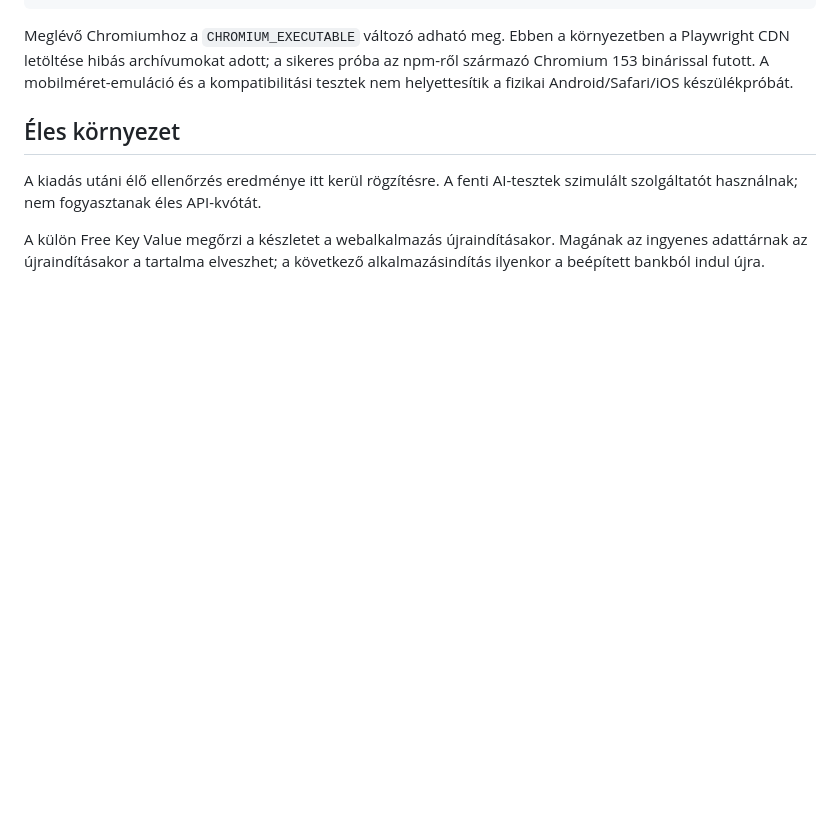
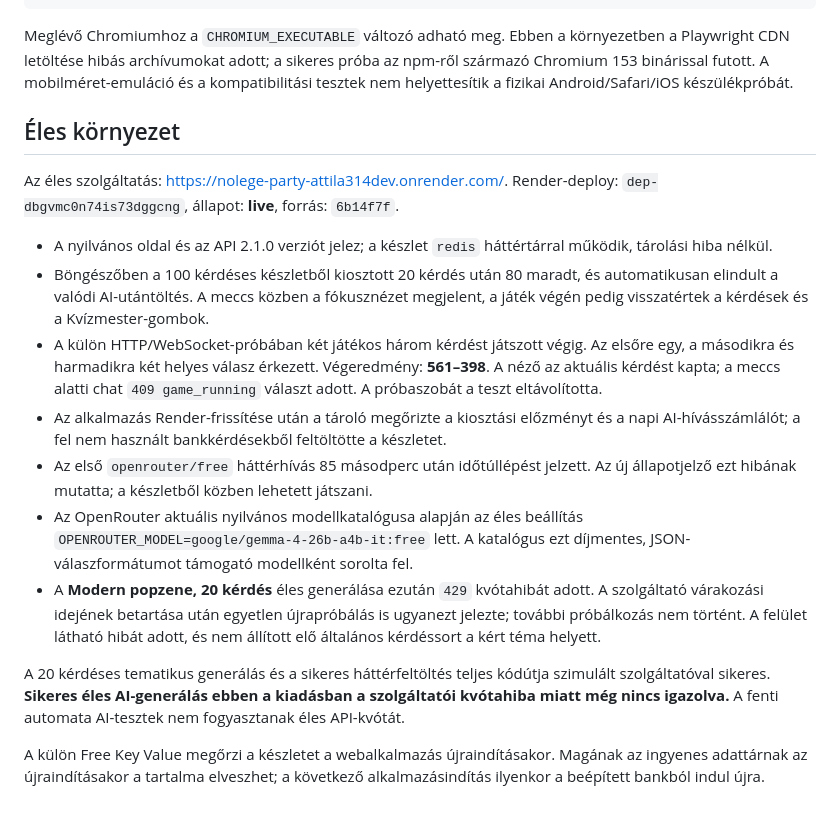
Before and after one commit to Attila314dev/Nolege, a Markdown page: TESTING.md, the part around the change. GitHub-like rendering; blank space fills up the shorter version.

```diff
--- a/TESTING.md
+++ b/TESTING.md
@@ -51,6 +51,16 @@ Meglévő Chromiumhoz a `CHROMIUM_EXECUTABLE` változó adható meg. Ebben a kö
 
 ## Éles környezet
 
-A kiadás utáni élő ellenőrzés eredménye itt kerül rögzítésre. A fenti AI-tesztek szimulált szolgáltatót használnak; nem fogyasztanak éles API-kvótát.
+Az éles szolgáltatás: <https://nolege-party-attila314dev.onrender.com/>. Render-deploy: `dep-dbgvmc0n74is73dggcng`, állapot: **live**, forrás: `6b14f7f`.
+
+- A nyilvános oldal és az API 2.1.0 verziót jelez; a készlet `redis` háttértárral működik, tárolási hiba nélkül.
+- Böngészőben a 100 kérdéses készletből kiosztott 20 kérdés után 80 maradt, és automatikusan elindult a valódi AI-utántöltés. A meccs közben a fókusznézet megjelent, a játék végén pedig visszatértek a kérdések és a Kvízmester-gombok.
+- A külön HTTP/WebSocket-próbában két játékos három kérdést játszott végig. Az elsőre egy, a másodikra és harmadikra két helyes válasz érkezett. Végeredmény: **561–398**. A néző az aktuális kérdést kapta; a meccs alatti chat `409 game_running` választ adott. A próbaszobát a teszt eltávolította.
+- Az alkalmazás Render-frissítése után a tároló megőrizte a kiosztási előzményt és a napi AI-hívásszámlálót; a fel nem használt bankkérdésekből feltöltötte a készletet.
+- Az első `openrouter/free` háttérhívás 85 másodperc után időtúllépést jelzett. Az új állapotjelző ezt hibának mutatta; a készletből közben lehetett játszani.
+- Az OpenRouter aktuális nyilvános modellkatalógusa alapján az éles beállítás `OPENROUTER_MODEL=google/gemma-4-26b-a4b-it:free` lett. A katalógus ezt díjmentes, JSON-válaszformátumot támogató modellként sorolta fel.
+- A **Modern popzene, 20 kérdés** éles generálása ezután `429` kvótahibát adott. A szolgáltató várakozási idejének betartása után egyetlen újrapróbálás is ugyanezt jelezte; további próbálkozás nem történt. A felület látható hibát adott, és nem állított elő általános kérdéssort a kért téma helyett.
+
+A 20 kérdéses tematikus generálás és a sikeres háttérfeltöltés teljes kódútja szimulált szolgáltatóval sikeres. **Sikeres éles AI-generálás ebben a kiadásban a szolgáltatói kvótahiba miatt még nincs igazolva.** A fenti automata AI-tesztek nem fogyasztanak éles API-kvótát.
 
 A külön Free Key Value megőrzi a készletet a webalkalmazás újraindításakor. Magának az ingyenes adattárnak az újraindításakor a tartalma elveszhet; a következő alkalmazásindítás ilyenkor a beépített bankból indul újra.
```
Also changed, not shown: readme.md (+2 -0 lines).
